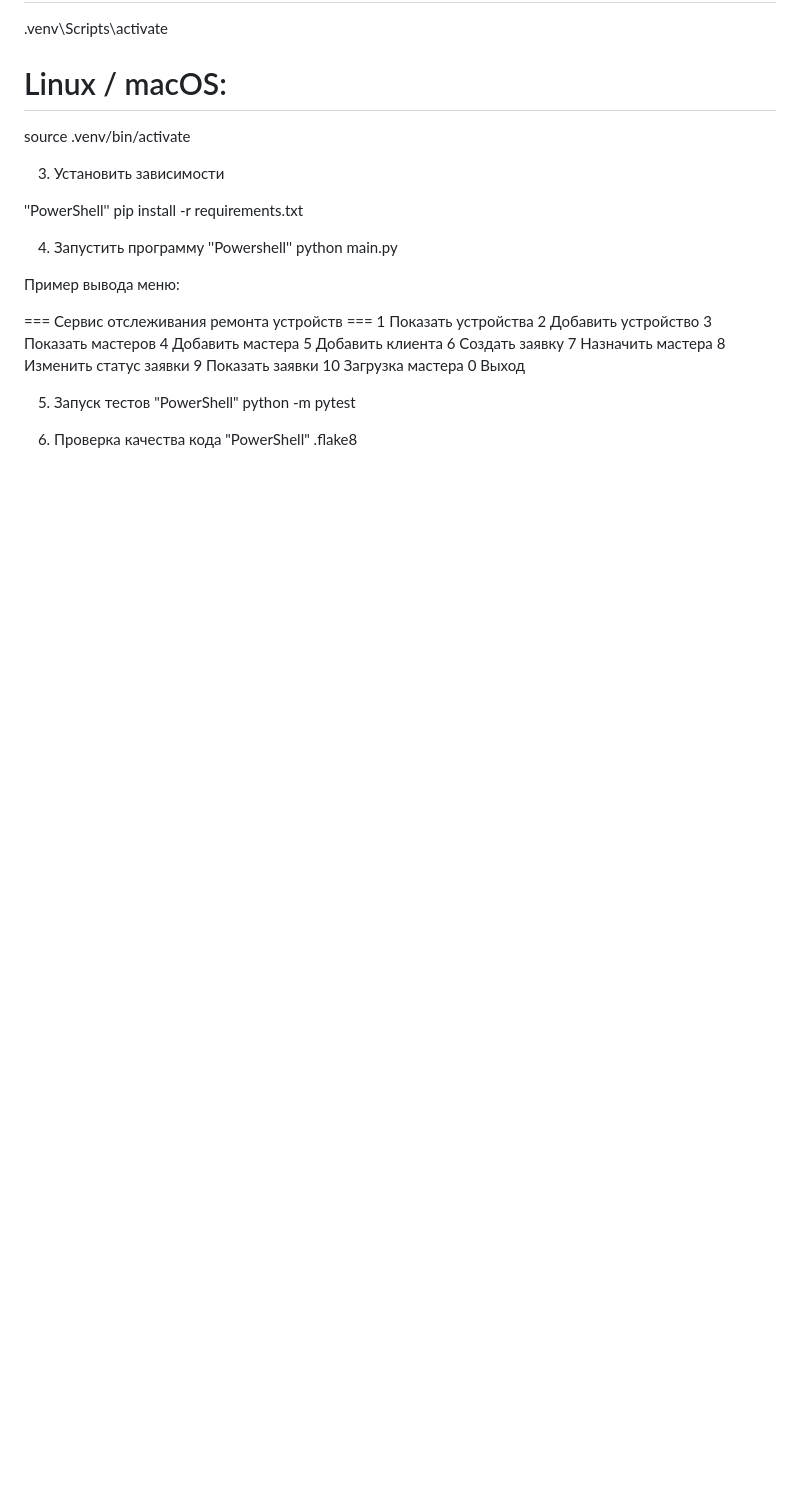
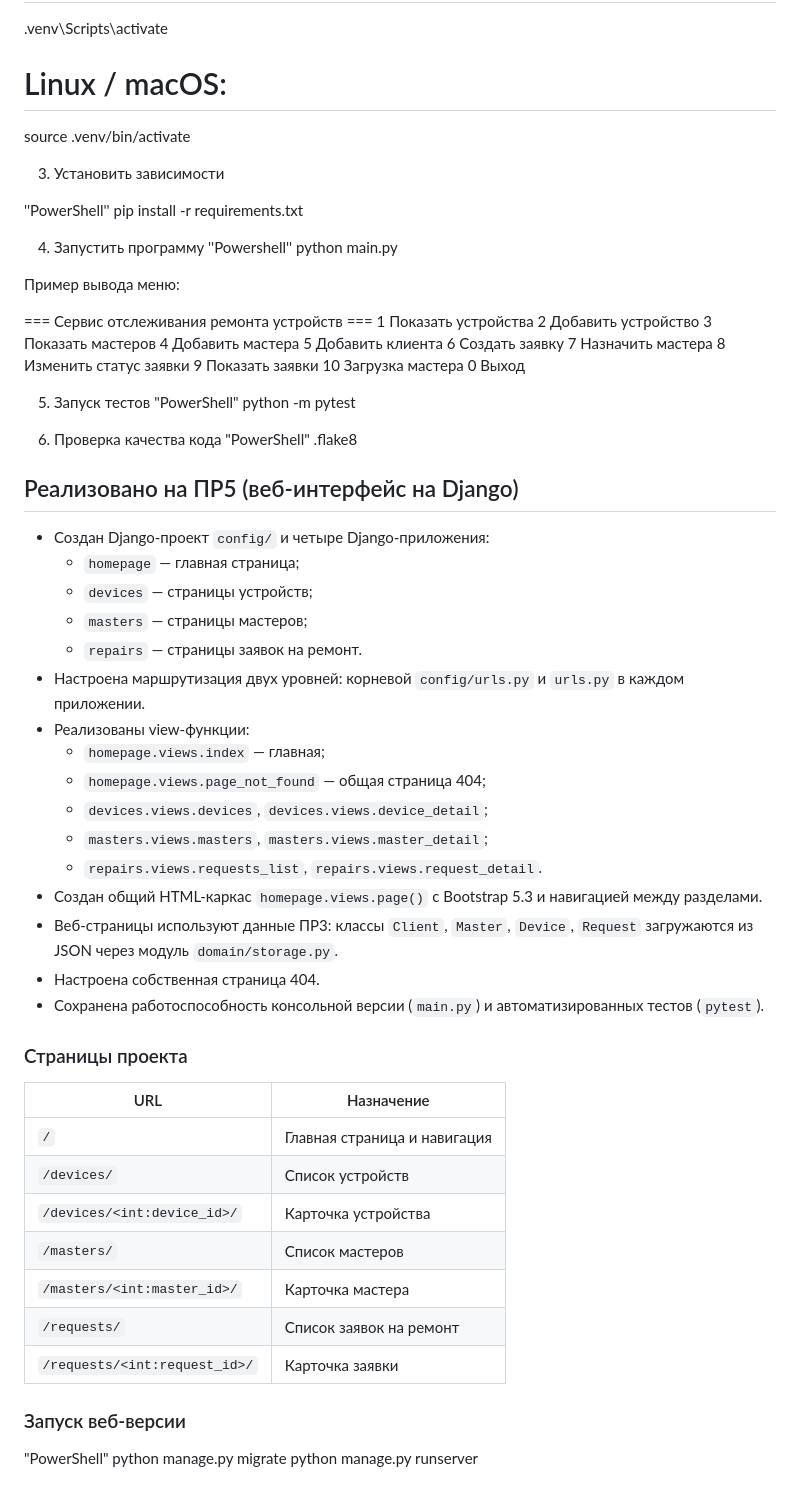
Before and after one commit to SilverYare/device-repair-tracker, a Markdown page: README.md, the part around the change. GitHub-like rendering; blank space fills up the shorter version.

Commit message:
finalpr6 README.md

```diff
--- a/README.md
+++ b/README.md
@@ -303,3 +303,44 @@ python -m pytest
 6. Проверка качества кода
 "PowerShell"
 .flake8
+
+## Реализовано на ПР5 (веб-интерфейс на Django)
+
+- Создан Django-проект `config/` и четыре Django-приложения:
+  - `homepage` — главная страница;
+  - `devices` — страницы устройств;
+  - `masters` — страницы мастеров;
+  - `repairs` — страницы заявок на ремонт.
+- Настроена маршрутизация двух уровней: корневой `config/urls.py` и
+  `urls.py` в каждом приложении.
+- Реализованы view-функции:
+  - `homepage.views.index` — главная;
+  - `homepage.views.page_not_found` — общая страница 404;
+  - `devices.views.devices`, `devices.views.device_detail`;
+  - `masters.views.masters`, `masters.views.master_detail`;
+  - `repairs.views.requests_list`, `repairs.views.request_detail`.
+- Создан общий HTML-каркас `homepage.views.page()` с Bootstrap 5.3
+  и навигацией между разделами.
+- Веб-страницы используют данные ПР3: классы `Client`, `Master`,
+  `Device`, `Request` загружаются из JSON через модуль `domain/storage.py`.
+- Настроена собственная страница 404.
+- Сохранена работоспособность консольной версии (`main.py`)
+  и автоматизированных тестов (`pytest`).
+
+### Страницы проекта
+
+| URL | Назначение |
+|---|---|
+| `/` | Главная страница и навигация |
+| `/devices/` | Список устройств |
+| `/devices/<int:device_id>/` | Карточка устройства |
+| `/masters/` | Список мастеров |
+| `/masters/<int:master_id>/` | Карточка мастера |
+| `/requests/` | Список заявок на ремонт |
+| `/requests/<int:request_id>/` | Карточка заявки |
+
+### Запуск веб-версии
+
+"PowerShell"
+python manage.py migrate
+python manage.py runserver
```
